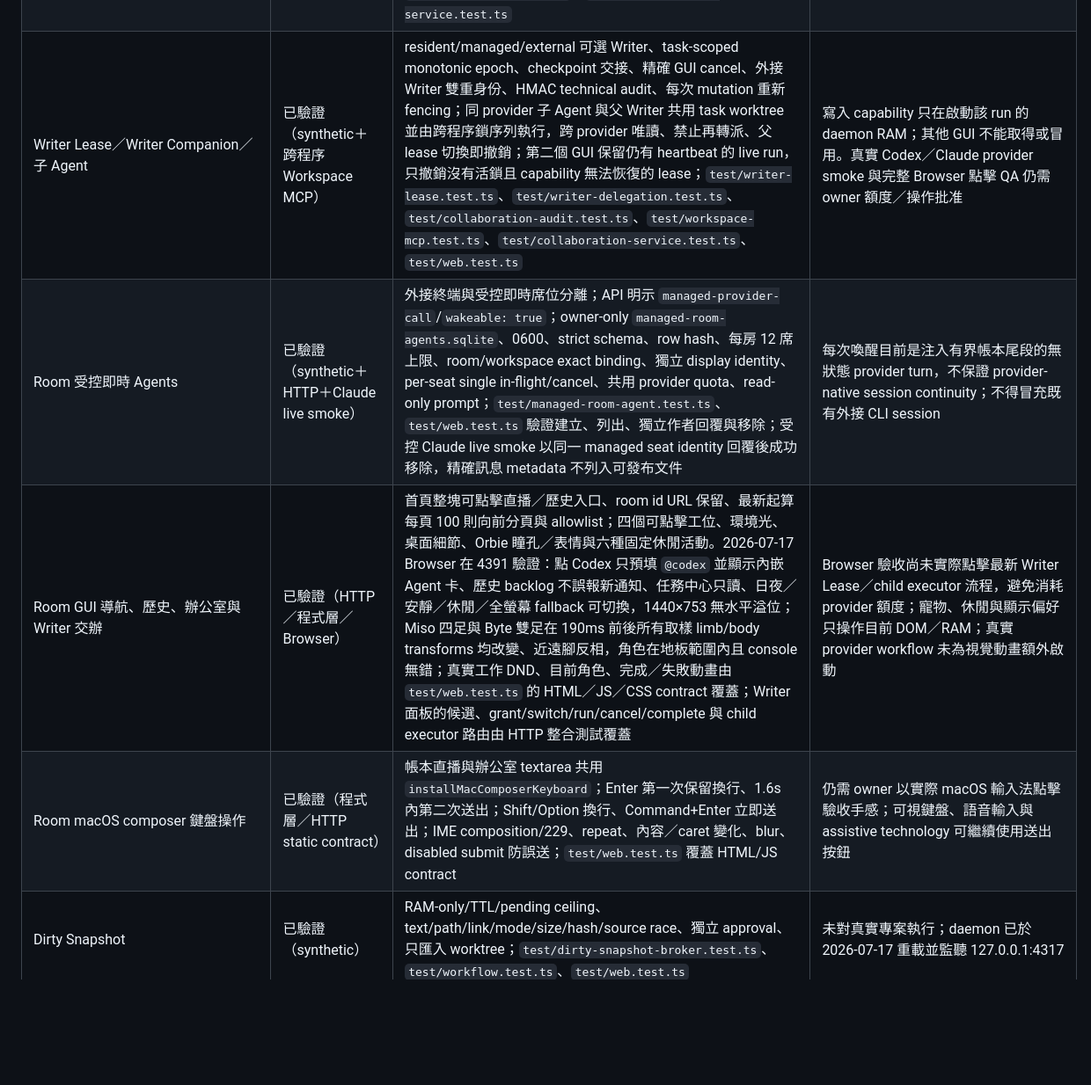
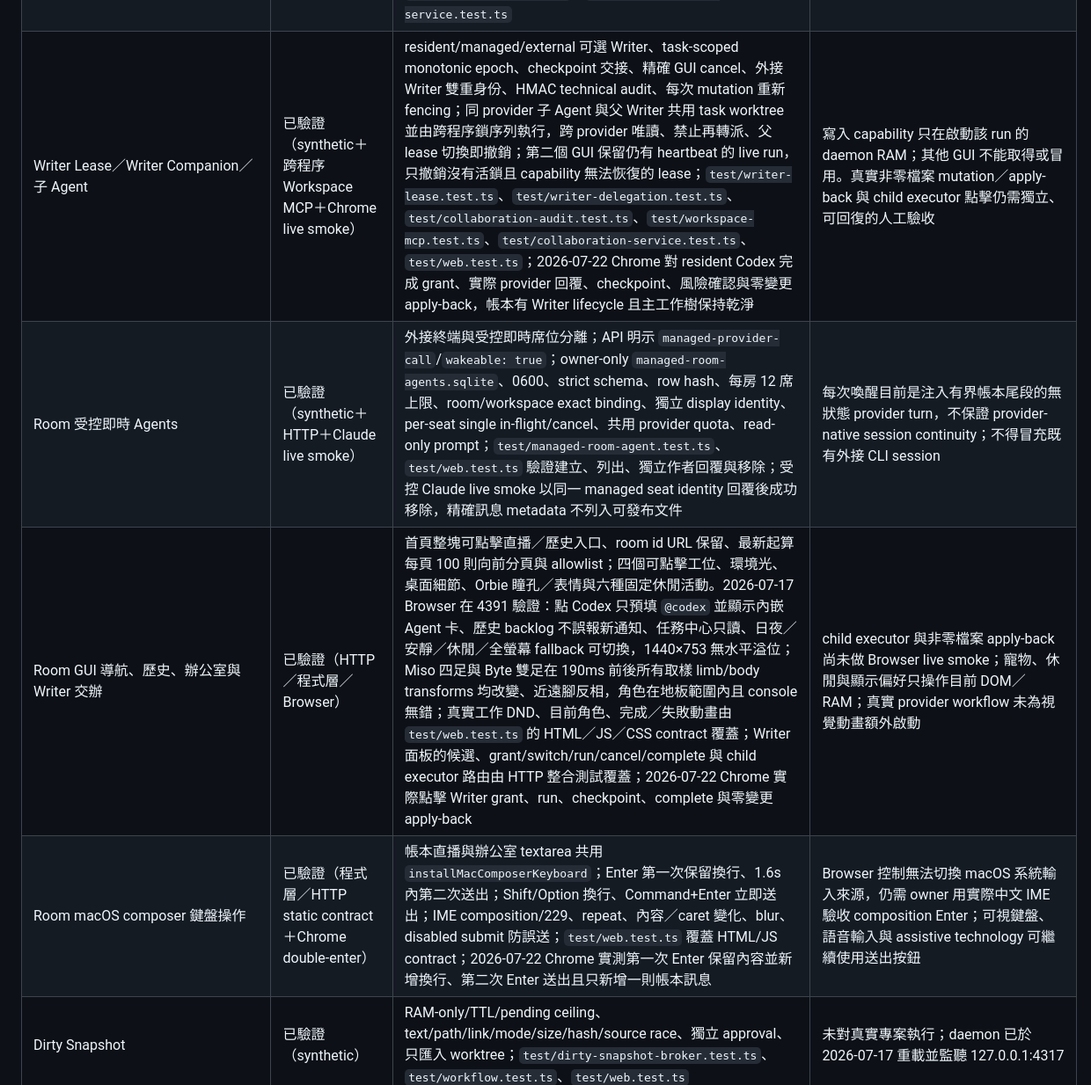
Before and after one commit to gn01226919/orchestratory, a Markdown page: docs/VERIFICATION.md, the part around one of its changes. Shown at 88% size. Rendered like a GitHub page; blank space fills up the shorter version.

```diff
--- a/docs/VERIFICATION.md
+++ b/docs/VERIFICATION.md
@@ -38,9 +38,9 @@
 | Room mention 等待生命週期 | 已驗證（synthetic＋HTTP＋Browser live smoke） | `room_mention` 在真實 provider call 前追加綁定 mention reference 的「回應處理中」system event；GUI 只對 start 且尚無 reply/failure/cancel/clear 的 mention 顯示等待；backend cancel 不把 start event 誤當 resolved；`room_post` 的 provider-prefixed `@mention` 會 fail closed 並要求 `room_mention`；`test/collab-mcp.test.ts`、`test/web.test.ts`；Browser 驗證歷史 plain-text mention 重載後不再顯示幽靈等待 | 這是 append-only UI 狀態修正，不刪除、改寫或偽造既有帳本訊息；舊版進行中但未留 start event 的呼叫在重載後不顯示等待，但 provider timeout/failure 仍會正常入帳 |
 | MCP 精確席位收件匣 | 已驗證（synthetic＋跨程序） | `queued→delivered→read→working→replied/failed/cancelled`、`room_wait/ack/reply/fail`、私有 lease token、斷線不誤耗重試、已讀後 bounded retry、取消、離線 fail、idempotent crash recovery、無 provider fallback；`test/room-inbox.test.ts`、`test/collab-mcp.test.ts`、`test/collaboration-service.test.ts` | 真實外接 CLI 必須自行持續呼叫 bounded `room_wait`；在線但未 wait 時 GUI 只標示未值班，不宣稱即時喚醒 |
-| Writer Lease／Writer Companion／子 Agent | 已驗證（synthetic＋跨程序 Workspace MCP） | resident/managed/external 可選 Writer、task-scoped monotonic epoch、checkpoint 交接、精確 GUI cancel、外接 Writer 雙重身份、HMAC technical audit、每次 mutation 重新 fencing；同 provider 子 Agent 與父 Writer 共用 task worktree 並由跨程序鎖序列執行，跨 provider 唯讀、禁止再轉派、父 lease 切換即撤銷；第二個 GUI 保留仍有 heartbeat 的 live run，只撤銷沒有活鎖且 capability 無法恢復的 lease；`test/writer-lease.test.ts`、`test/writer-delegation.test.ts`、`test/collaboration-audit.test.ts`、`test/workspace-mcp.test.ts`、`test/collaboration-service.test.ts`、`test/web.test.ts` | 寫入 capability 只在啟動該 run 的 daemon RAM；其他 GUI 不能取得或冒用。真實 Codex／Claude provider smoke 與完整 Browser 點擊 QA 仍需 owner 額度／操作批准 |
+| Writer Lease／Writer Companion／子 Agent | 已驗證（synthetic＋跨程序 Workspace MCP＋Chrome live smoke） | resident/managed/external 可選 Writer、task-scoped monotonic epoch、checkpoint 交接、精確 GUI cancel、外接 Writer 雙重身份、HMAC technical audit、每次 mutation 重新 fencing；同 provider 子 Agent 與父 Writer 共用 task worktree 並由跨程序鎖序列執行，跨 provider 唯讀、禁止再轉派、父 lease 切換即撤銷；第二個 GUI 保留仍有 heartbeat 的 live run，只撤銷沒有活鎖且 capability 無法恢復的 lease；`test/writer-lease.test.ts`、`test/writer-delegation.test.ts`、`test/collaboration-audit.test.ts`、`test/workspace-mcp.test.ts`、`test/collaboration-service.test.ts`、`test/web.test.ts`；2026-07-22 Chrome 對 resident Codex 完成 grant、實際 provider 回覆、checkpoint、風險確認與零變更 apply-back，帳本有 Writer lifecycle 且主工作樹保持乾淨 | 寫入 capability 只在啟動該 run 的 daemon RAM；其他 GUI 不能取得或冒用。真實非零檔案 mutation／apply-back 與 child executor 點擊仍需獨立、可回復的人工驗收 |
 | Room 受控即時 Agents | 已驗證（synthetic＋HTTP＋Claude live smoke） | 外接終端與受控即時席位分離；API 明示 `managed-provider-call`/`wakeable: true`；owner-only `managed-room-agents.sqlite`、0600、strict schema、row hash、每房 12 席上限、room/workspace exact binding、獨立 display identity、per-seat single in-flight/cancel、共用 provider quota、read-only prompt；`test/managed-room-agent.test.ts`、`test/web.test.ts` 驗證建立、列出、獨立作者回覆與移除；受控 Claude live smoke 以同一 managed seat identity 回覆後成功移除，精確訊息 metadata 不列入可發布文件 | 每次喚醒目前是注入有界帳本尾段的無狀態 provider turn，不保證 provider-native session continuity；不得冒充既有外接 CLI session |
-| Room GUI 導航、歷史、辦公室與 Writer 交辦 | 已驗證（HTTP／程式層／Browser） | 首頁整塊可點擊直播／歷史入口、room id URL 保留、最新起算每頁 100 則向前分頁與 allowlist；四個可點擊工位、環境光、桌面細節、Orbie 瞳孔／表情與六種固定休閒活動。2026-07-17 Browser 在 4391 驗證：點 Codex 只預填 `@codex` 並顯示內嵌 Agent 卡、歷史 backlog 不誤報新通知、任務中心只讀、日夜／安靜／休閒／全螢幕 fallback 可切換，1440×753 無水平溢位；Miso 四足與 Byte 雙足在 190ms 前後所有取樣 limb/body transforms 均改變、近遠腳反相，角色在地板範圍內且 console 無錯；真實工作 DND、目前角色、完成／失敗動畫由 `test/web.test.ts` 的 HTML／JS／CSS contract 覆蓋；Writer 面板的候選、grant/switch/run/cancel/complete 與 child executor 路由由 HTTP 整合測試覆蓋 | Browser 驗收尚未實際點擊最新 Writer Lease／child executor 流程，避免消耗 provider 額度；寵物、休閒與顯示偏好只操作目前 DOM／RAM；真實 provider workflow 未為視覺動畫額外啟動 |
-| Room macOS composer 鍵盤操作 | 已驗證（程式層／HTTP static contract） | 帳本直播與辦公室 textarea 共用 `installMacComposerKeyboard`；Enter 第一次保留換行、1.6s 內第二次送出；Shift/Option 換行、Command+Enter 立即送出；IME composition/229、repeat、內容／caret 變化、blur、disabled submit 防誤送；`test/web.test.ts` 覆蓋 HTML/JS contract | 仍需 owner 以實際 macOS 輸入法點擊驗收手感；可視鍵盤、語音輸入與 assistive technology 可繼續使用送出按鈕 |
+| Room GUI 導航、歷史、辦公室與 Writer 交辦 | 已驗證（HTTP／程式層／Browser） | 首頁整塊可點擊直播／歷史入口、room id URL 保留、最新起算每頁 100 則向前分頁與 allowlist；四個可點擊工位、環境光、桌面細節、Orbie 瞳孔／表情與六種固定休閒活動。2026-07-17 Browser 在 4391 驗證：點 Codex 只預填 `@codex` 並顯示內嵌 Agent 卡、歷史 backlog 不誤報新通知、任務中心只讀、日夜／安靜／休閒／全螢幕 fallback 可切換，1440×753 無水平溢位；Miso 四足與 Byte 雙足在 190ms 前後所有取樣 limb/body transforms 均改變、近遠腳反相，角色在地板範圍內且 console 無錯；真實工作 DND、目前角色、完成／失敗動畫由 `test/web.test.ts` 的 HTML／JS／CSS contract 覆蓋；Writer 面板的候選、grant/switch/run/cancel/complete 與 child executor 路由由 HTTP 整合測試覆蓋；2026-07-22 Chrome 實際點擊 Writer grant、run、checkpoint、complete 與零變更 apply-back | child executor 與非零檔案 apply-back 尚未做 Browser live smoke；寵物、休閒與顯示偏好只操作目前 DOM／RAM；真實 provider workflow 未為視覺動畫額外啟動 |
+| Room macOS composer 鍵盤操作 | 已驗證（程式層／HTTP static contract＋Chrome double-enter） | 帳本直播與辦公室 textarea 共用 `installMacComposerKeyboard`；Enter 第一次保留換行、1.6s 內第二次送出；Shift/Option 換行、Command+Enter 立即送出；IME composition/229、repeat、內容／caret 變化、blur、disabled submit 防誤送；`test/web.test.ts` 覆蓋 HTML/JS contract；2026-07-22 Chrome 實測第一次 Enter 保留內容並新增換行、第二次 Enter 送出且只新增一則帳本訊息 | Browser 控制無法切換 macOS 系統輸入來源，仍需 owner 用實際中文 IME 驗收 composition Enter；可視鍵盤、語音輸入與 assistive technology 可繼續使用送出按鈕 |
 | Dirty Snapshot | 已驗證（synthetic） | RAM-only/TTL/pending ceiling、text/path/link/mode/size/hash/source race、獨立 approval、只匯入 worktree；`test/dirty-snapshot-broker.test.ts`、`test/workflow.test.ts`、`test/web.test.ts` | 未對真實專案執行；daemon 已於 2026-07-17 重載並監聽 127.0.0.1:4317 |
 | Apply-back | 已驗證（synthetic＋HTTP） | preview hash、source/worktree HEAD＋fingerprint、逐檔 CAS、短效 single-use approval、rollback、刪除移到 trash-pending；`test/apply-back-broker.test.ts`、`test/web.test.ts` | 多檔案仍有 OS/磁碟故障造成 rollback 也失敗的殘餘風險；會明確記錄 `APPLY_BACK_PARTIAL_ROLLBACK_FAILED` |
 | Supply chain/release gate | 已驗證（未發布 tree） | `npm run check:release`、SBOM、audit、secret/history scan、offline committed-HEAD clean clone；tracked package allowlist 排除 test/non-runtime scripts/CI/Agent instructions，pinned TS-to-JS build 產生 runtime-only tgz，離線安裝後驗 `.bin` link/mode、全 JS/MJS syntax、CLI startup 與正負向 audit smoke；候選 artifact 以 `O_NOFOLLOW` descriptor 寫入 owner-only `dist/release`，symlink/hardlink/oversize/mode collision 負向測試通過 | artifact signing/provenance 需先有 owner 批准的 release |
```
Also changed, not shown: other parts of docs/VERIFICATION.md (+1 -1 lines), README.md (+4 -2 lines), docs/RELEASE_CHECKLIST.md (+5 -2 lines).
